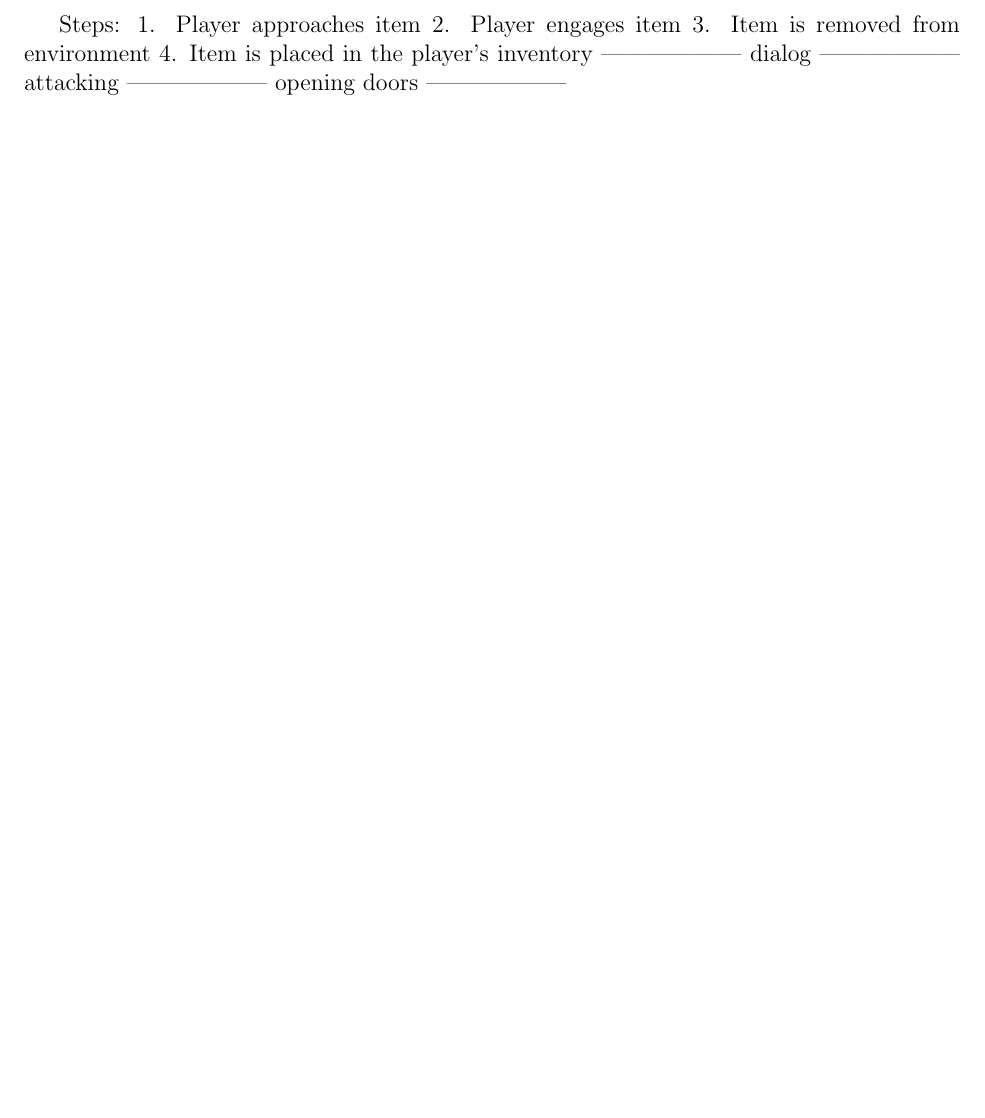
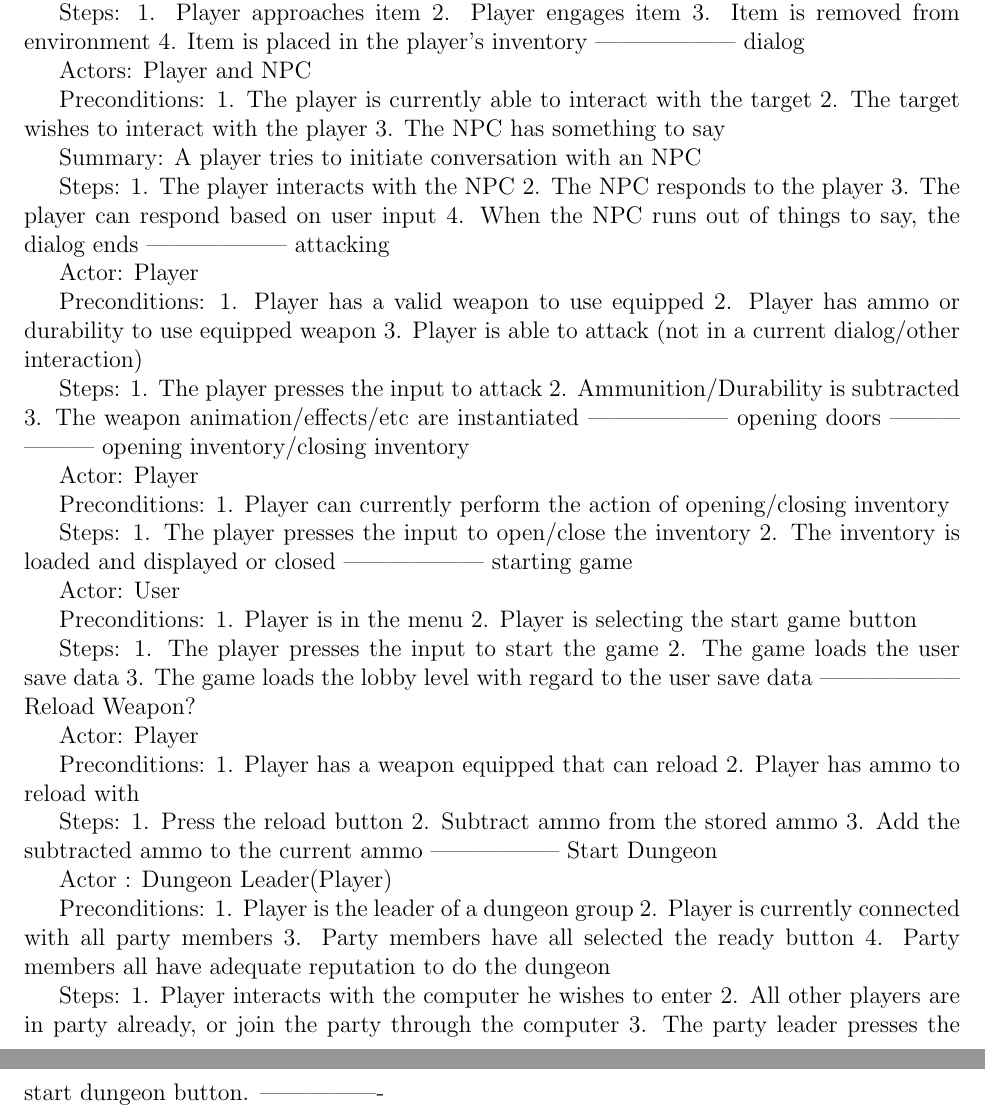
Before and after one commit to CS383-HW1/ADS, a LaTeX document (application_domain_study.tex): part of page 11 of 11 before the commit and two parts of pages 11 and 12 of 12 after it, the two joined at a grey line, cut so that both start at the same text, the shorter picture padded with empty space. Compiled offline with pdfLaTeX.

Commit message:
Update application_domain_study.tex

```diff
--- a/application_domain_study.tex
+++ b/application_domain_study.tex
@@ -488,13 +498,91 @@ Steps:
 3. Item is removed from environment
 4. Item is placed in the player's  inventory
 ------------------
-dialog
+dialog % Morgan Holbart
+
+Actors: Player and NPC
+
+Preconditions:
+1. The player is currently able to interact with the target
+2. The target wishes to interact with the player
+3. The NPC has something to say
+
+Summary: A player tries to initiate conversation with an NPC
+
+Steps:
+1. The player interacts with the NPC
+2. The NPC responds to the player
+3. The player can respond based on user input
+4. When the NPC runs out of things to say, the dialog ends
 ------------------
-attacking
+attacking % Morgan Holbart
+
+Actor: Player
+
+Preconditions:
+1. Player has a valid weapon to use equipped
+2. Player has ammo or durability to use equipped weapon
+3. Player is able to attack (not in a current dialog/other interaction)
+
+Steps:
+1. The player presses the input to attack
+2. Ammunition/Durability is subtracted
+3. The weapon animation/effects/etc are instantiated
 ------------------
 opening doors
 ------------------
+opening inventory/closing inventory % Morgan Holbart
 
+Actor: Player
+
+Preconditions:
+1. Player can currently perform the action of opening/closing inventory
+
+Steps:
+1. The player presses the input to open/close the inventory
+2. The inventory is loaded and displayed or closed
+------------------
+starting game % Morgan Holbart
+
+Actor: User
+
+Preconditions:
+1. Player is in the menu
+2. Player is selecting the start game button
+
+Steps:
+1. The player presses the input to start the game
+2. The game loads the user save data
+3. The game loads the lobby level with regard to the user save data
+------------------
+Reload Weapon? % Morgan Holbart
+
+Actor: Player
+
+Preconditions:
+1. Player has a weapon equipped that can reload
+2. Player has ammo to reload with
+
+Steps:
+1. Press the reload button
+2. Subtract ammo from the stored ammo
+3. Add the subtracted ammo to the current ammo
+-----------------
+Start Dungeon % Morgan Holbart
+
+Actor : Dungeon Leader(Player)
+
+Preconditions:
+1. Player is the leader of a dungeon group
+2. Player is currently connected with all party members
+3. Party members have all selected the ready button
+4. Party members all have adequate reputation to do the dungeon
+
+Steps:
+1. Player interacts with the computer he wishes to enter
+2. All other players are in party already, or join the party through the computer
+3. The party leader presses the start dungeon button.
+----------------
 
 \end{section}
 
```
Also changed, not shown: application_domain_study.tex (16 more changed lines).
